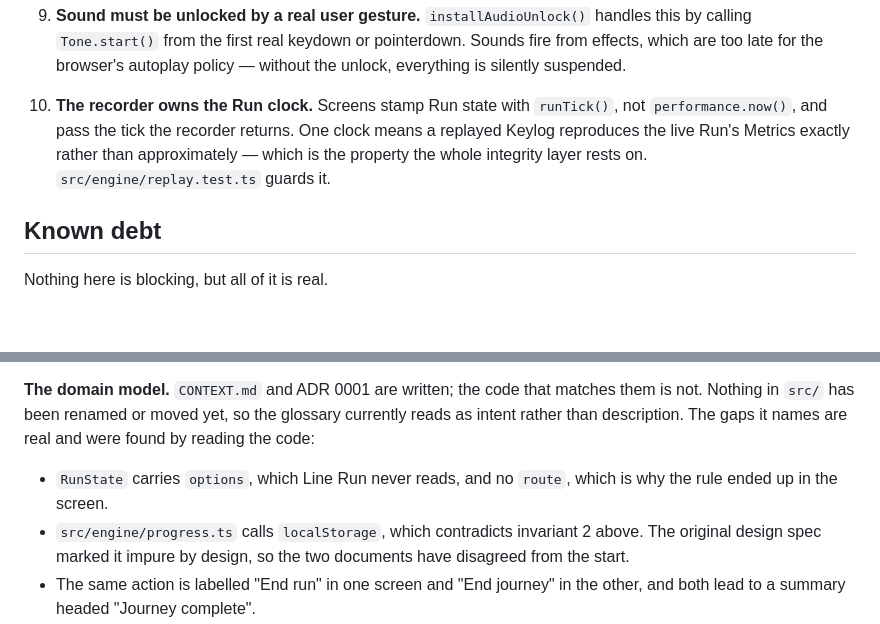
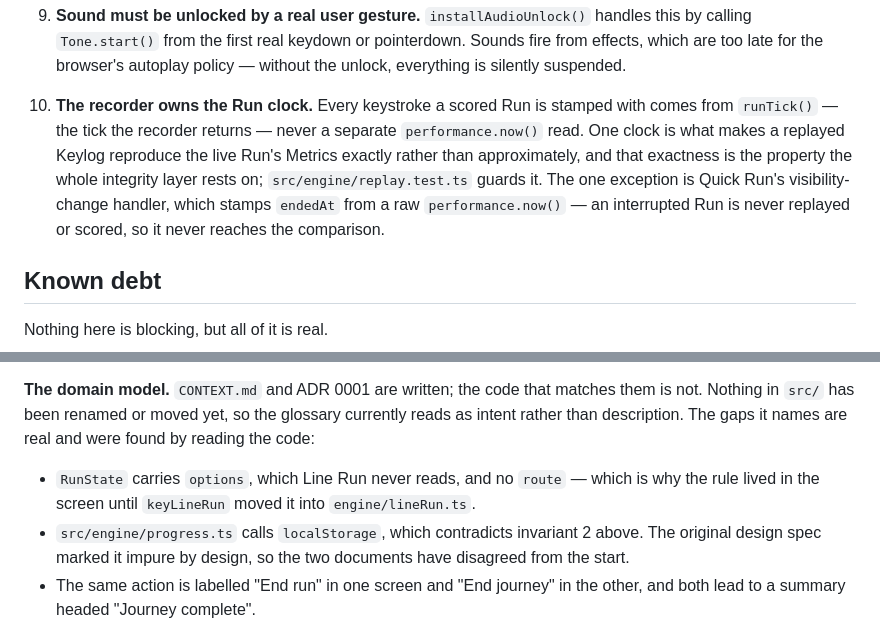
Before and after one commit to mirzanorazman/kl-metro-typing, a Markdown page: docs/STATUS.md, 2 parts joined by grey strips. Rendered like a GitHub page; blank space fills up the shorter version.

Commit message:
docs: fix accuracy in STATUS.md
Fix two contradictions: RunState bullet now uses past tense (rule 'lived'
until moved), and invariant 10 acknowledges the Quick Run exception where
visibility-change handler uses raw performance.now() on interruption,
which is never scored or replayed.

```diff
--- a/docs/STATUS.md
+++ b/docs/STATUS.md
@@ -104,11 +104,14 @@ These are load-bearing. Each one was a real bug at some point.
    pointerdown. Sounds fire from effects, which are too late for the browser's
    autoplay policy — without the unlock, everything is silently suspended.
 
-10. **The recorder owns the Run clock.** Screens stamp Run state with
-    `runTick()`, not `performance.now()`, and pass the tick the recorder
-    returns. One clock means a replayed Keylog reproduces the live Run's
-    Metrics exactly rather than approximately — which is the property the whole
-    integrity layer rests on. `src/engine/replay.test.ts` guards it.
+10. **The recorder owns the Run clock.** Every keystroke a scored Run is stamped
+    with comes from `runTick()` — the tick the recorder returns — never a separate
+    `performance.now()` read. One clock is what makes a replayed Keylog reproduce
+    the live Run's Metrics exactly rather than approximately, and that exactness is
+    the property the whole integrity layer rests on; `src/engine/replay.test.ts`
+    guards it. The one exception is Quick Run's visibility-change handler, which
+    stamps `endedAt` from a raw `performance.now()` — an interrupted Run is never
+    replayed or scored, so it never reaches the comparison.
 
 ## Known debt
 
@@ -146,8 +149,9 @@ matches them is not. Nothing in `src/` has been renamed or moved yet, so the
 glossary currently reads as intent rather than description. The gaps it names
 are real and were found by reading the code:
 
-- `RunState` carries `options`, which Line Run never reads, and no `route`,
-  which is why the rule ended up in the screen.
+- `RunState` carries `options`, which Line Run never reads, and no `route` — which
+  is why the rule lived in the screen until `keyLineRun` moved it into
+  `engine/lineRun.ts`.
 - `src/engine/progress.ts` calls `localStorage`, which contradicts invariant 2
   above. The original design spec marked it impure by design, so the two
   documents have disagreed from the start.
```
